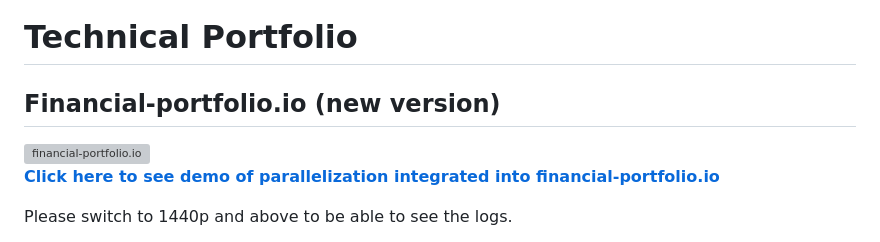
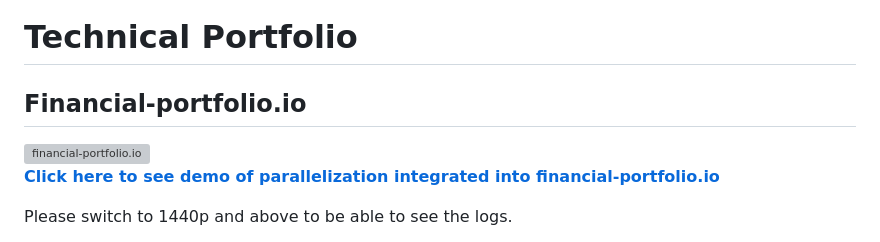
Before and after one commit to alexnesov/alexnesov, a Markdown page: README.md, the part around one of its changes. GitHub-like rendering; grey boxes are pictures that could not be loaded.

```diff
--- a/README.md
+++ b/README.md
@@ -5,6 +5,6 @@ I'm Alex Nesovic. Worked first in technology consulting at Accenture Technology,
 # Technical Portfolio
 
 
-## Financial-portfolio.io (new version)
+## Financial-portfolio.io
 
 <a href="https://www.youtube.com/watch?v=HUfxmiZ7kGs">
```
Also changed, not shown: other parts of README.md (+1 -1 lines).
